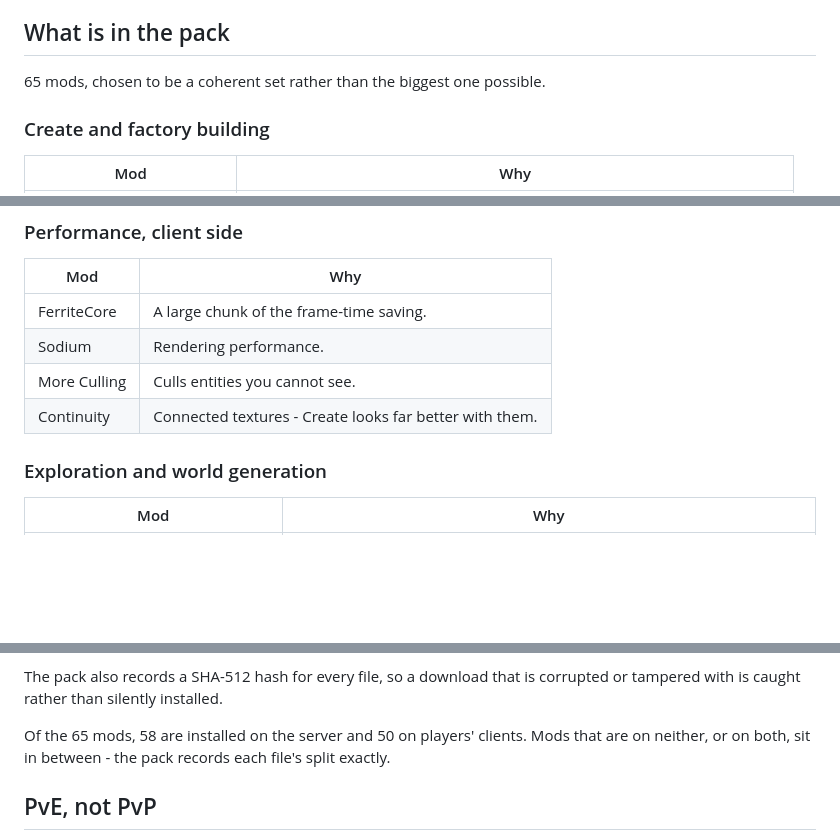
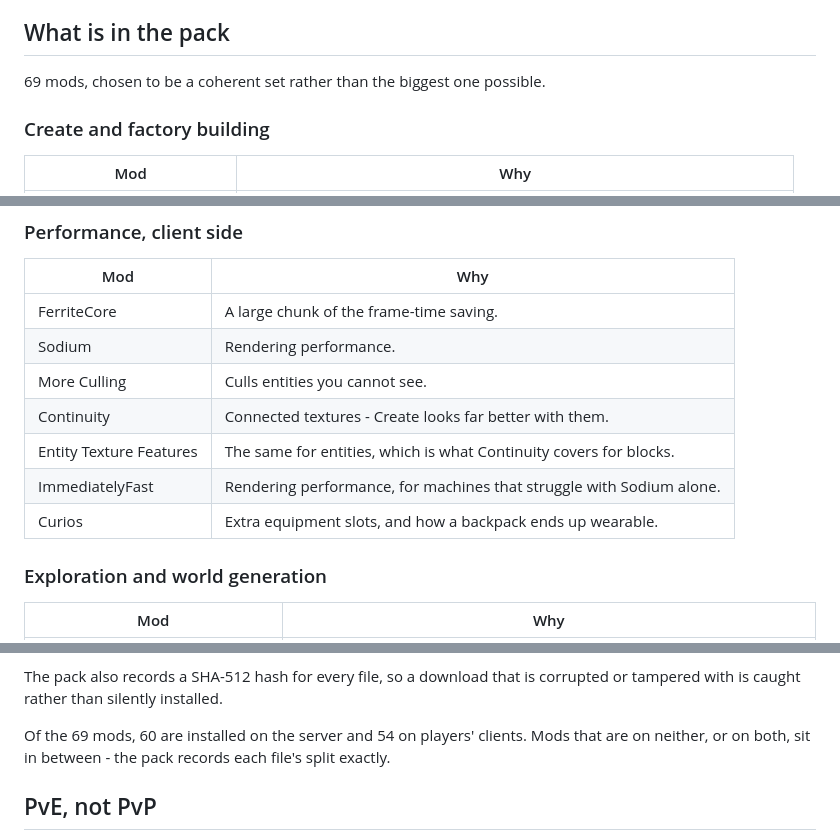
Before and after one commit to NuttyRabbit/HoneyBeeSMP, a Markdown page: minecraft/modpack/README.md, 3 parts joined by grey strips. GitHub-like rendering; blank space fills up the shorter version.

Commit message:
Document the voice chat, curios, entity textures and ImmediatelyFast

```diff
--- a/minecraft/modpack/README.md
+++ b/minecraft/modpack/README.md
@@ -10,7 +10,7 @@ clicks play gets exactly this pack installed, and is told when it changes.
 
 ## What is in the pack
 
-65 mods, chosen to be a coherent set rather than the biggest one possible.
+69 mods, chosen to be a coherent set rather than the biggest one possible.
 
 ### Create and factory building
 
@@ -72,6 +73,9 @@ skips them and the server still installs them.
 | Sodium | Rendering performance. |
 | More Culling | Culls entities you cannot see. |
 | Continuity | Connected textures - Create looks far better with them. |
+| Entity Texture Features | The same for entities, which is what Continuity covers for blocks. |
+| ImmediatelyFast | Rendering performance, for machines that struggle with Sodium alone. |
+| Curios | Extra equipment slots, and how a backpack ends up wearable. |
 
 ### Exploration and world generation
 
@@ -111,7 +115,7 @@ what a player installs - and they can never drift apart.
 The pack also records a SHA-512 hash for every file, so a download that is
 corrupted or tampered with is caught rather than silently installed.
 
-Of the 65 mods, 58 are installed on the server and 50 on players' clients.
+Of the 69 mods, 60 are installed on the server and 54 on players' clients.
 Mods that are on neither, or on both, sit in between - the pack records
 each file's split exactly.
 
```
Also changed, not shown: other parts of minecraft/modpack/README.md (+2 -1 lines), README.md (+5 -1 lines), minecraft/modpack/modrinth-description.md (+6 -3 lines).
